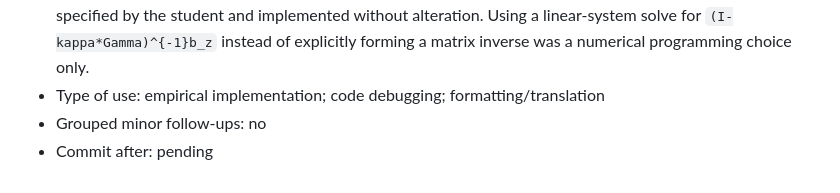
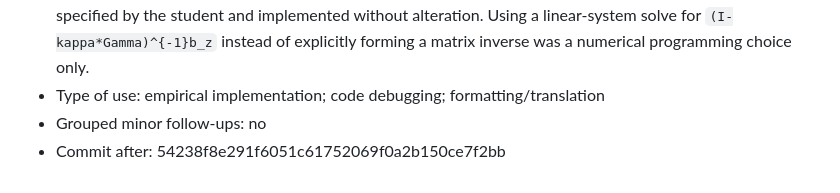
Before and after one commit to lesley2023/AssetPricing8200_Pset1, a Markdown page: AI_INTERACTIONS.md, the part around the change. Rendered like a GitHub page.

Commit message:
TP: record Q1c after-commit hash

```diff
--- a/AI_INTERACTIONS.md
+++ b/AI_INTERACTIONS.md
@@ -106,4 +106,4 @@ Each entry follows this template:
 - Substantive math/economic/empirical suggestions made: none; the annual-step timing, all-month starting sample, VAR variables and ordering, coefficient formula, horizon range, and adding-up check were all specified by the student and implemented without alteration. Using a linear-system solve for `(I-kappa*Gamma)^{-1}b_z` instead of explicitly forming a matrix inverse was a numerical programming choice only.
 - Type of use: empirical implementation; code debugging; formatting/translation
 - Grouped minor follow-ups: no
-- Commit after: pending
+- Commit after: 54238f8e291f6051c61752069f0a2b150ce7f2bb
```
